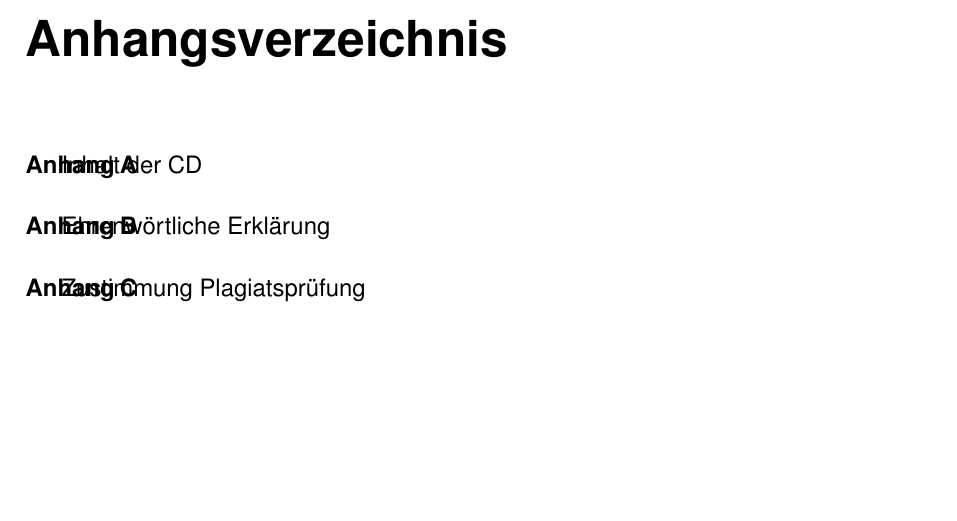
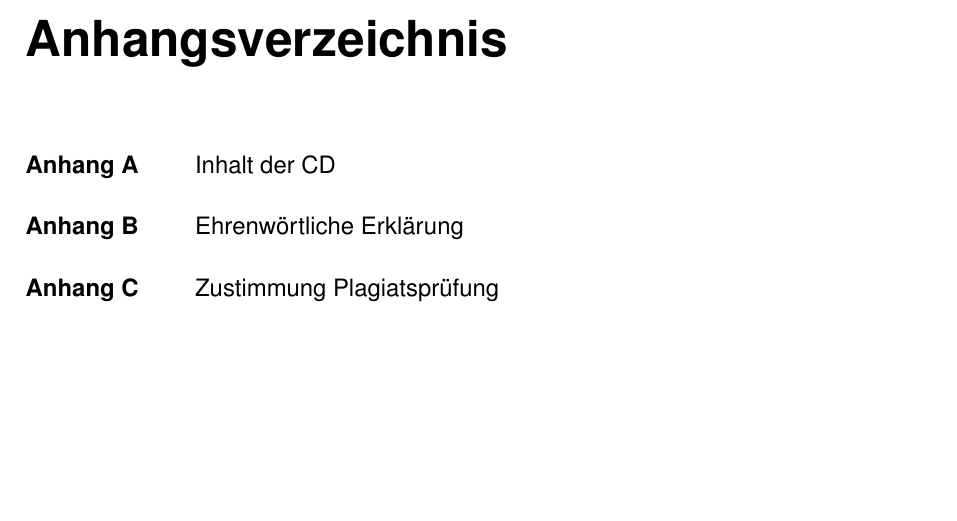
Before and after one commit to ba-latex/Vorlage-Latex, a LaTeX thesis (Latex/main.tex, which reads Latex/vorlage/vorlage.tex): part of page 14 of 17, cut so that both start at the same text. Compiled offline with pdfLaTeX.

Commit message:
Anhangsverzeichnis abstänge gefixt

```diff
--- a/Latex/vorlage/vorlage.tex
+++ b/Latex/vorlage/vorlage.tex
@@ -54,8 +54,8 @@
 \AfterTOCHead[atoc]{\let\if@dynlist\if@tocleft}
 \newcommand*{\useappendixtocs}{
   \renewcommand*{\ext@toc}{atoc}
-  \RedeclareSectionCommands[tocindent=0pt]{section, subsection, subsubsection}
-  \RedeclareSectionCommands[tocnumwidth=85pt]{section, subsection, subsubsection}
+  \RedeclareSectionCommands[tocindent=0pt]{chapter, section, subsection, subsubsection}
+  \RedeclareSectionCommands[tocnumwidth=85pt]{chapter, section, subsection, subsubsection}
   \renewcommand*\listoflofentryname{\mdseries}
   \renewcommand{\thesection}{\arabic{section}}
   \renewcommand{\@dotsep}{10000}
```
